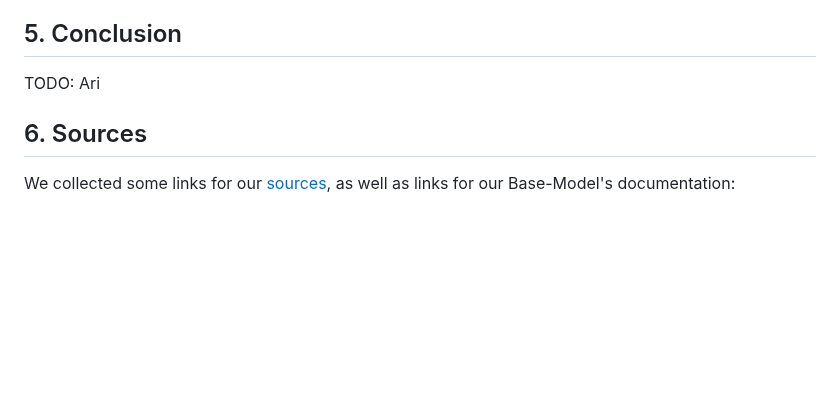
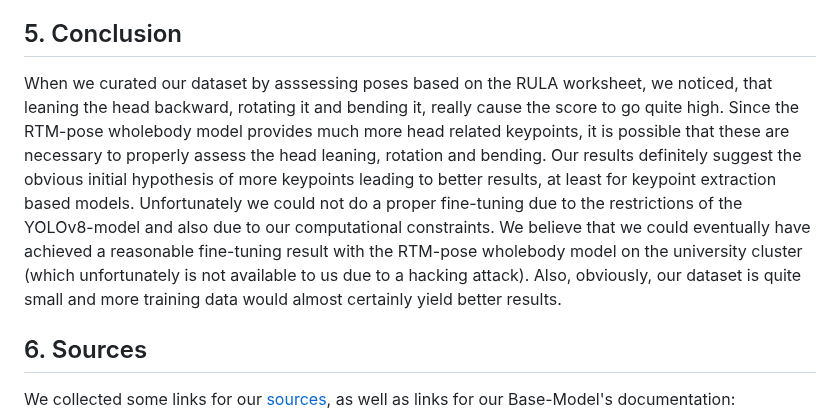
Before and after one commit to 7AtAri/ergonomic_pose_detect, a Markdown page: learning_from_images/README.md, the part around the change. GitHub-like rendering; blank space fills up the shorter version.

```diff
--- a/learning_from_images/README.md
+++ b/learning_from_images/README.md
@@ -355,7 +355,9 @@ This indicates that the models are not able to learn from the data anymore and t
 Still we assume that the issues with the difference between validation and the test set are probably the same as for the classification models.
 
 ## 5. Conclusion
-TODO: Ari
+
+When we curated our dataset by asssessing poses based on the RULA worksheet, we noticed, that leaning the head backward, rotating it and bending it, really cause the score to go quite high. Since the RTM-pose wholebody model provides much more head related keypoints, it is possible that these are necessary to properly assess the head leaning, rotation and bending. Our results definitely suggest the obvious
+initial hypothesis of more keypoints leading to better results, at least for keypoint extraction based models. Unfortunately we could not do a proper fine-tuning due to the restrictions of the YOLOv8-model and also due to our computational constraints. We believe that we could eventually have achieved a reasonable fine-tuning result with the RTM-pose wholebody model on the university cluster (which unfortunately is not available to us due to a hacking attack). Also, obviously, our dataset is quite small and more training data would almost certainly yield better results.
 
 ## 6. Sources
 
```
